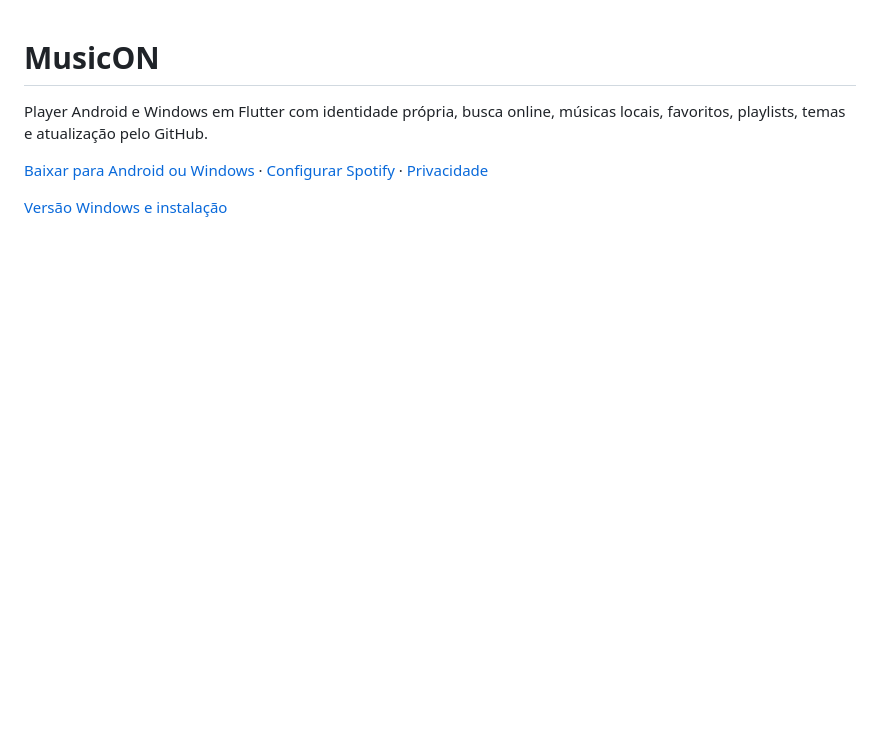
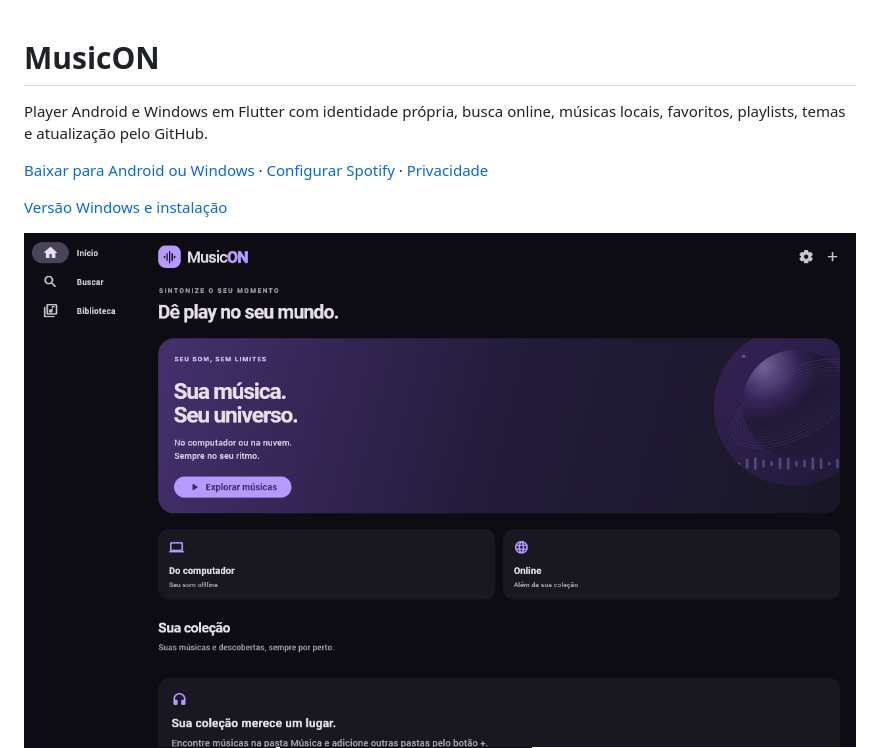
Before and after one commit to lenonronaldo2014-prog/MusicON, a Markdown page: README.md, the part around the change. GitHub-like rendering; pictures changed too: docs/images/windows.png (added); blank space fills up the shorter version.

Commit message:
Show the Windows home screen in the project guide

```diff
--- a/README.md
+++ b/README.md
@@ -5,6 +5,8 @@ Player Android e Windows em Flutter com identidade própria, busca online, músi
 [Baixar para Android ou Windows](https://github.com/lenonronaldo2014-prog/MusicON/releases/latest) · [Configurar Spotify](docs/spotify-setup.md) · [Privacidade](docs/privacy.md)
 
 [Versão Windows e instalação](docs/windows.md)
+
+<img src="docs/images/windows.png" width="960" alt="MusicON no Windows com navegação lateral e a tela inicial original">
 
 <img src="docs/images/inicio-atual.png" width="280" alt="Tela inicial do MusicON com músicas da coleção"> <img src="docs/images/configuracoes.png" width="280" alt="Configurações de cores e atualizações">
 
```
